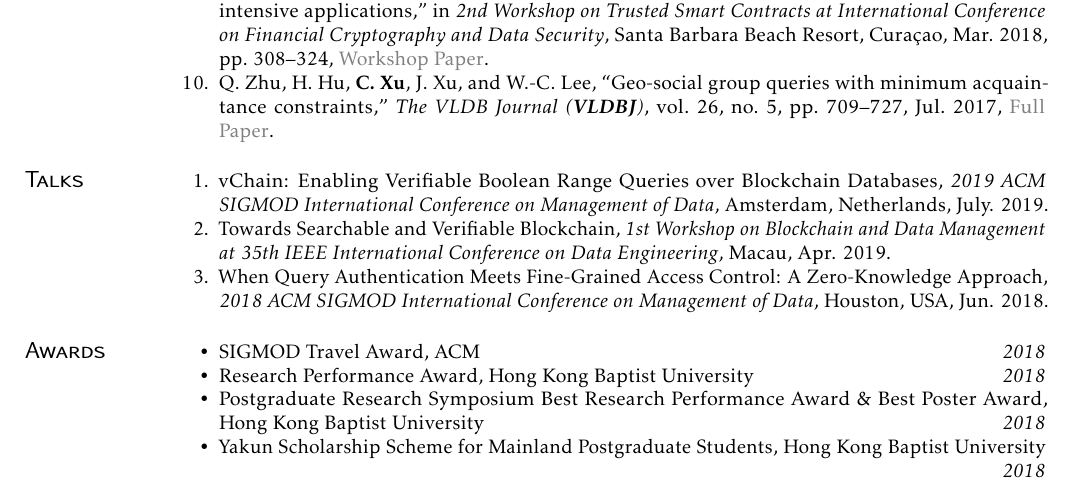
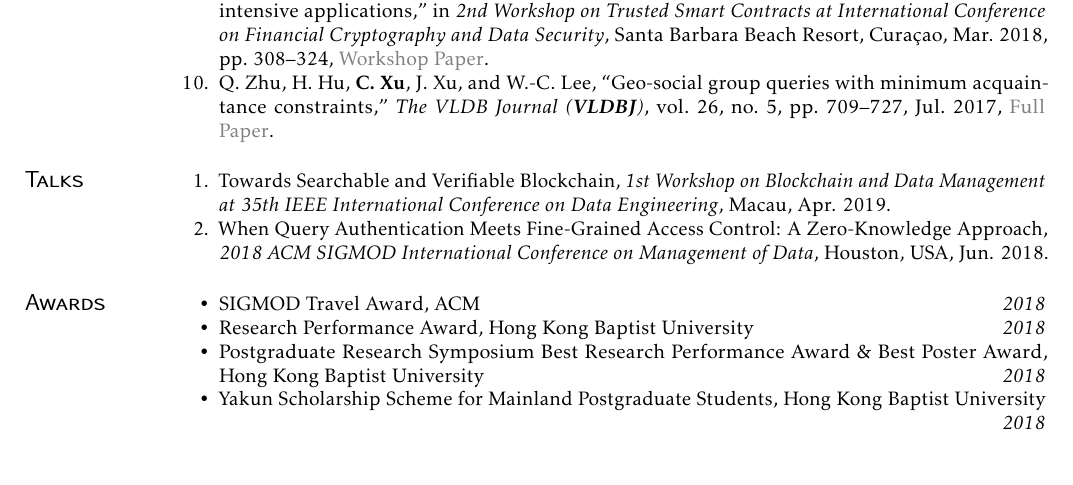
Before and after one commit to xu-cheng/cv, a LaTeX CV (cv.tex): part of page 2 of 2, cut so that both start at the same text. Compiled offline with pdfLaTeX.

Commit message:
update cv

```diff
--- a/cv.tex
+++ b/cv.tex
@@ -104,7 +104,6 @@ I am interested in Databases, Cryptography, Information Security and Privacy-Awa
 \section{Talks}
 
 \begin{enumerate}
-  \item vChain: Enabling Verifiable Boolean Range Queries over Blockchain Databases, \emph{2019 ACM SIGMOD International Conference on Management of Data}, Amsterdam, Netherlands, July. 2019.
   \item Towards Searchable and Verifiable Blockchain, \emph{1st Workshop on Blockchain and Data Management at 35th IEEE International Conference on Data Engineering}, Macau, Apr. 2019.
   \item When Query Authentication Meets Fine-Grained Access Control: A Zero-Knowledge Approach, \emph{2018 ACM SIGMOD International Conference on Management of Data}, Houston, USA, Jun. 2018.
 \end{enumerate}
```
